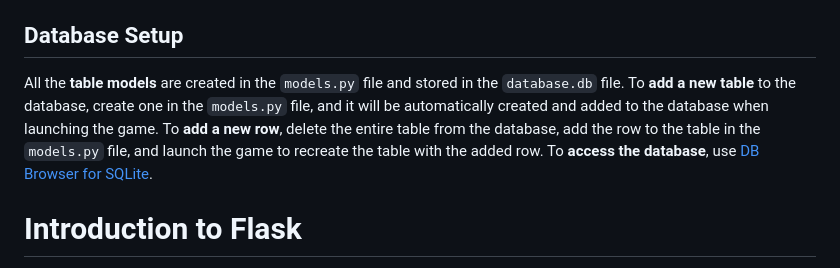
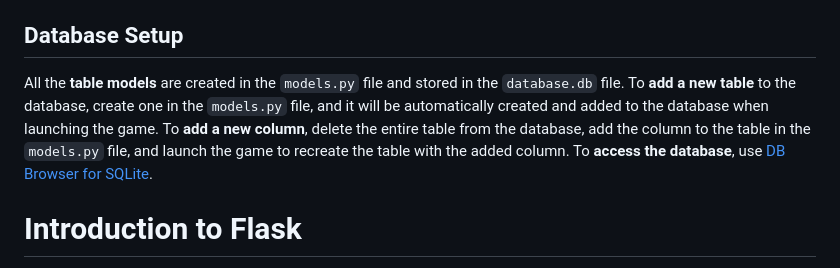
Before and after one commit to NilsBarInf/OntoQuest, a Markdown page: README.md, the part around the change. Drawn GitHub-style.

```diff
--- a/README.md
+++ b/README.md
@@ -81,7 +81,7 @@ The project is currently in debug mode, but this can be deactivated by replacing
 
 ## Database Setup
 
-All the **table models** are created in the `models.py` file and stored in the `database.db` file. To **add a new table** to the database, create one in the `models.py` file, and it will be automatically created and added to the database when launching the game. To **add a new row**, delete the entire table from the database, add the row to the table in the `models.py` file, and launch the game to recreate the table with the added row. To **access the database**, use [DB Browser for SQLite](https://sqlitebrowser.org/).
+All the **table models** are created in the `models.py` file and stored in the `database.db` file. To **add a new table** to the database, create one in the `models.py` file, and it will be automatically created and added to the database when launching the game. To **add a new column**, delete the entire table from the database, add the column to the table in the `models.py` file, and launch the game to recreate the table with the added column. To **access the database**, use [DB Browser for SQLite](https://sqlitebrowser.org/).
 
 # Introduction to Flask
 [Flask](https://pymbook.readthedocs.io/en/latest/flask.html) is a web framework for Python, known for its simplicity and flexibility. It facilitates the creation of web applications and RESTful APIs. In OntoQuest, Flask is used to handle web requests, render HTML templates, and serve static assets such as CSS and JavaScript.
```
